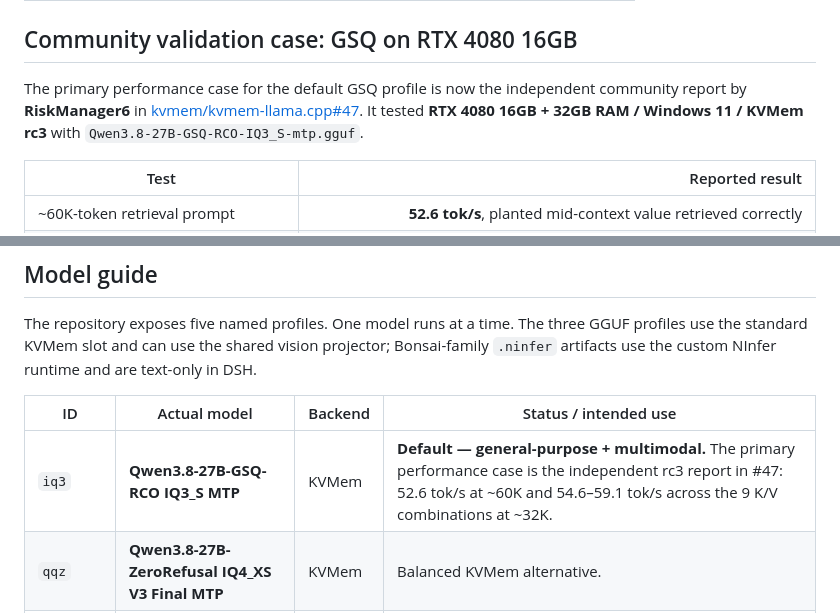
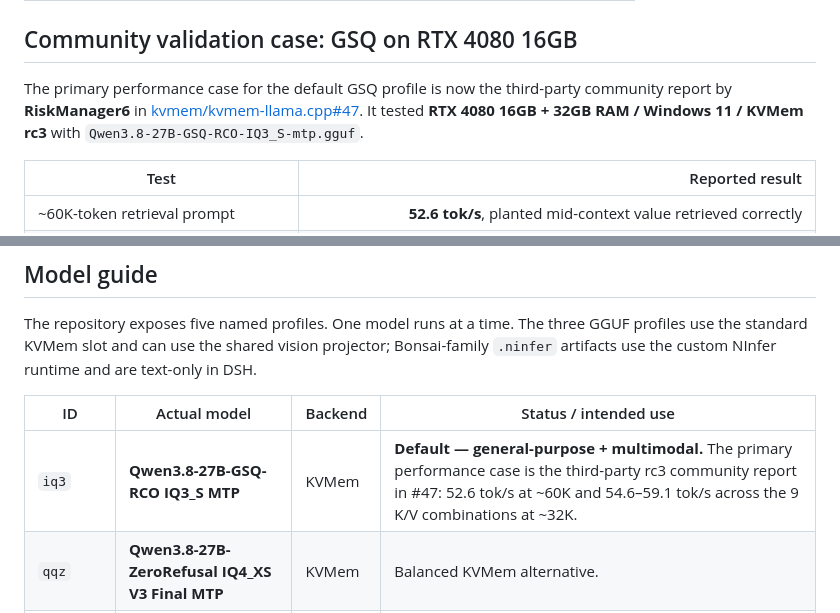
Before and after one commit to G0K0U/kvmem-agent-16gb, a Markdown page: README.md, 2 parts joined by grey strips. GitHub-like rendering.

Commit message:
Clarify third-party validation wording

```diff
--- a/README.md
+++ b/README.md
@@ -36,7 +36,7 @@ The language model stays fully GPU-offloaded while the long-context KV cache liv
 
 ## Community validation case: GSQ on RTX 4080 16GB
 
-The primary performance case for the default GSQ profile is now the independent community report by **RiskManager6** in [kvmem/kvmem-llama.cpp#47](https://github.com/kvmem/kvmem-llama.cpp/issues/47). It tested **RTX 4080 16GB + 32GB RAM / Windows 11 / KVMem rc3** with `Qwen3.8-27B-GSQ-RCO-IQ3_S-mtp.gguf`.
+The primary performance case for the default GSQ profile is now the third-party community report by **RiskManager6** in [kvmem/kvmem-llama.cpp#47](https://github.com/kvmem/kvmem-llama.cpp/issues/47). It tested **RTX 4080 16GB + 32GB RAM / Windows 11 / KVMem rc3** with `Qwen3.8-27B-GSQ-RCO-IQ3_S-mtp.gguf`.
 
 | Test | Reported result |
 |---|---:|
@@ -165,7 +165,7 @@ The repository exposes five named profiles. One model runs at a time. The three
 
 | ID | Actual model | Backend | Status / intended use |
 |---|---|---|---|
-| `iq3` | **Qwen3.8-27B-GSQ-RCO IQ3_S MTP** | KVMem | **Default — general-purpose + multimodal.** The primary performance case is the independent rc3 report in #47: 52.6 tok/s at ~60K and 54.6–59.1 tok/s across the 9 K/V combinations at ~32K. |
+| `iq3` | **Qwen3.8-27B-GSQ-RCO IQ3_S MTP** | KVMem | **Default — general-purpose + multimodal.** The primary performance case is the third-party rc3 community report in #47: 52.6 tok/s at ~60K and 54.6–59.1 tok/s across the 9 K/V combinations at ~32K. |
 | `qqz` | **Qwen3.8-27B-ZeroRefusal IQ4_XS V3 Final MTP** | KVMem | Balanced KVMem alternative. |
 | `heretic` | **Qwen3.8-27B-Heretic-Ara IQ4_XS 3.0 MTP** | KVMem | Alternative 16GB GGUF profile; supports the same KVMem multimodal path when the projector is enabled. |
 | `bonsai` | **Bonsai2-PQ2-MTP.ninfer** | NInfer | Original Bonsai NInfer profile / compatibility fallback; **text-only** in DSH. |
```
